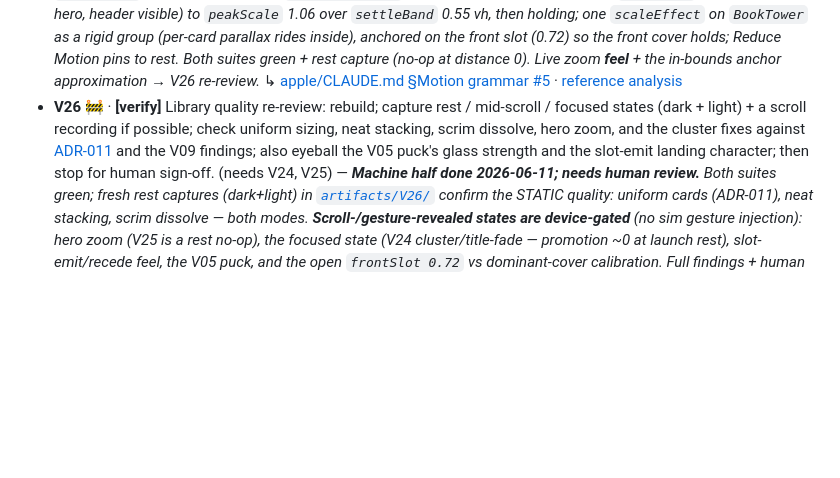
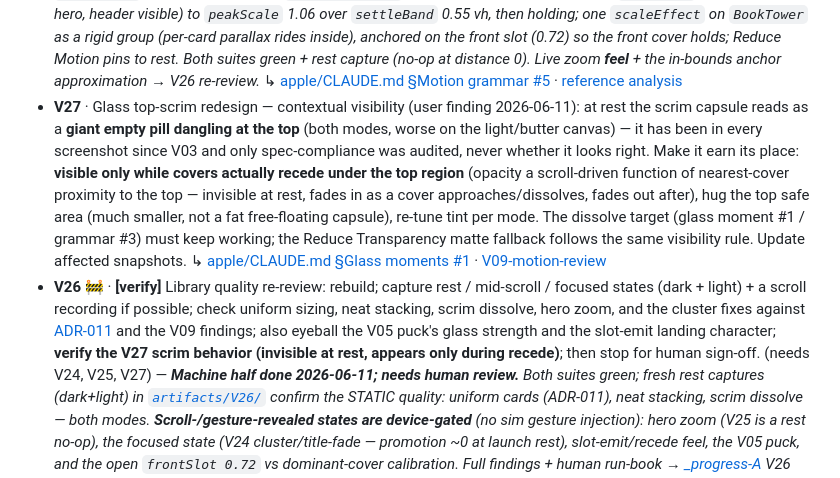
Before and after one commit to priyank-kartar/Vimarsha, a Markdown page: plan/08-engineering/build-roadmap.md, the part around the change. Rendered like a GitHub page; blank space fills up the shorter version.

Commit message:
docs(plan): V27 glass top-scrim redesign (user finding) + mandatory whole-screen visual audit
The scrim capsule reads as an empty dangling pill at rest — present since V03,
never questioned because audits were spec-driven. V27 (before V26 in file
order) makes it contextual: visible only while covers recede under the top.
prompt.md house rule added: every capture gets a whole-frame visual audit —
'matches the spec' is not 'looks right'. V26 re-verify now needs V27.

Co-Authored-By: Claude Opus 4.8 <noreply@anthropic.com>

```diff
--- a/plan/08-engineering/build-roadmap.md
+++ b/plan/08-engineering/build-roadmap.md
@@ -157,12 +157,24 @@ check it against the named pattern). Mark the item ✅/🚧 here when you update
   approximation → V26 re-review._
   ↳ [apple/CLAUDE.md §Motion grammar #5](../../apple/CLAUDE.md) ·
   [reference analysis](../../apple/docs/reference/ref-books-video-analysis.md)
+- **V27** · Glass top-scrim redesign — contextual visibility (user finding 2026-06-11):
+  at rest the scrim capsule reads as a **giant empty pill dangling at the top** (both modes,
+  worse on the light/butter canvas) — it has been in every screenshot since V03 and only
+  spec-compliance was audited, never whether it looks right. Make it earn its place:
+  **visible only while covers actually recede under the top region** (opacity a scroll-driven
+  function of nearest-cover proximity to the top — invisible at rest, fades in as a cover
+  approaches/dissolves, fades out after), hug the top safe area (much smaller, not a fat
+  free-floating capsule), re-tune tint per mode. The dissolve target (glass moment #1 /
+  grammar #3) must keep working; the Reduce Transparency matte fallback follows the same
+  visibility rule. Update affected snapshots. ↳ [apple/CLAUDE.md §Glass moments #1](../../apple/CLAUDE.md) ·
+  [V09-motion-review](V09-motion-review.md)
 - **V26** 🚧 · **[verify]** Library quality re-review: rebuild; capture rest / mid-scroll /
   focused states (dark + light) + a scroll recording if possible; check uniform sizing,
   neat stacking, scrim dissolve, hero zoom, and the cluster fixes against
   [ADR-011](../00-overview/decision-log.md#adr-011--uniform-book-card-geometry-in-the-library-stack)
   and the V09 findings; also eyeball the V05 puck's glass strength and the slot-emit landing
-  character; then stop for human sign-off. (needs V24, V25)
+  character; **verify the V27 scrim behavior (invisible at rest, appears only during
+  recede)**; then stop for human sign-off. (needs V24, V25, V27)
   — _**Machine half done 2026-06-11; needs human review.** Both suites green; fresh rest
   captures (dark+light) in [`artifacts/V26/`](../../.agent-loop/artifacts/V26/) confirm the
   STATIC quality: uniform cards (ADR-011), neat stacking, scrim dissolve — both modes.
```
Also changed, not shown: scripts/agent-loop/prompt.md (+6 -0 lines).
